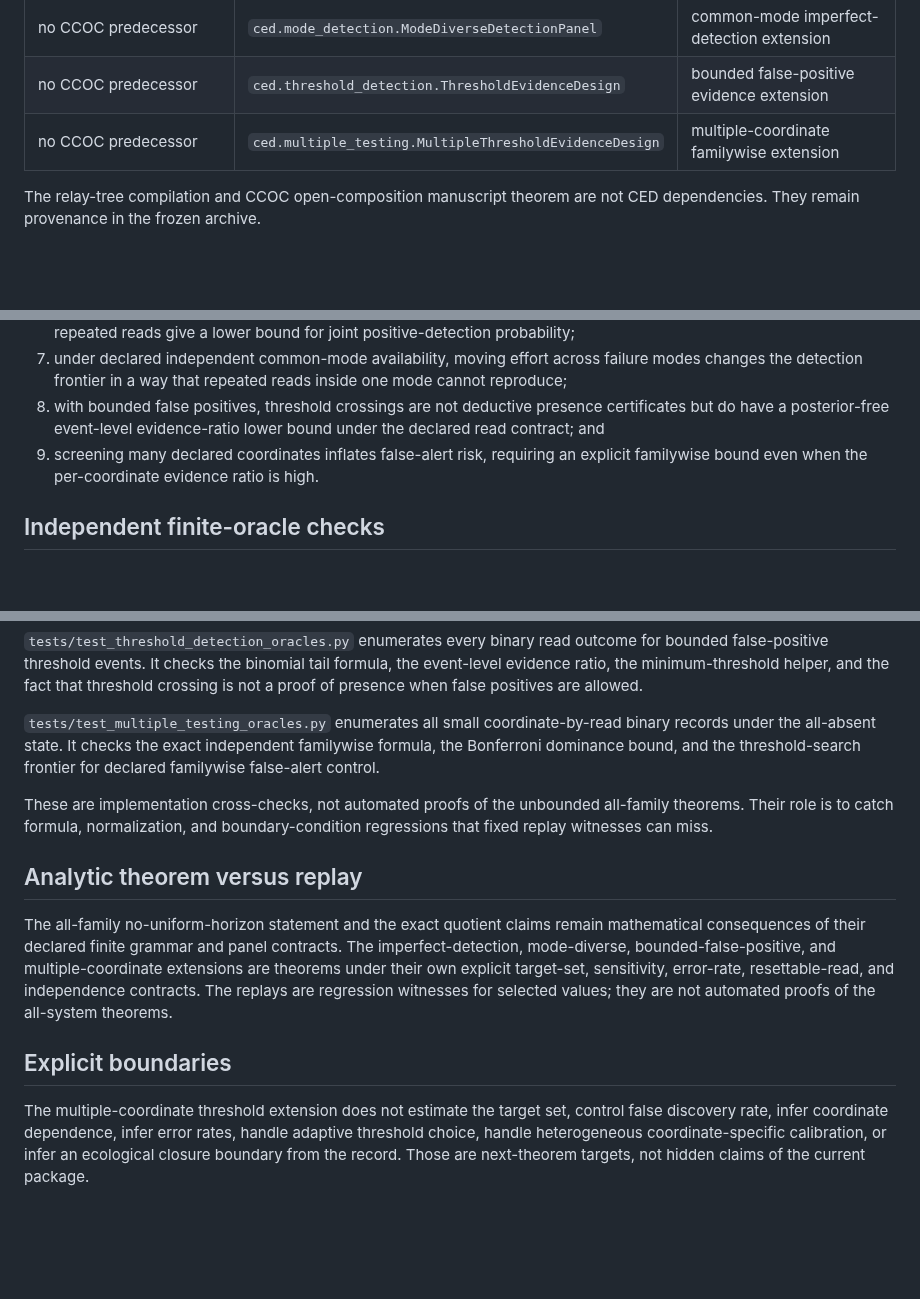
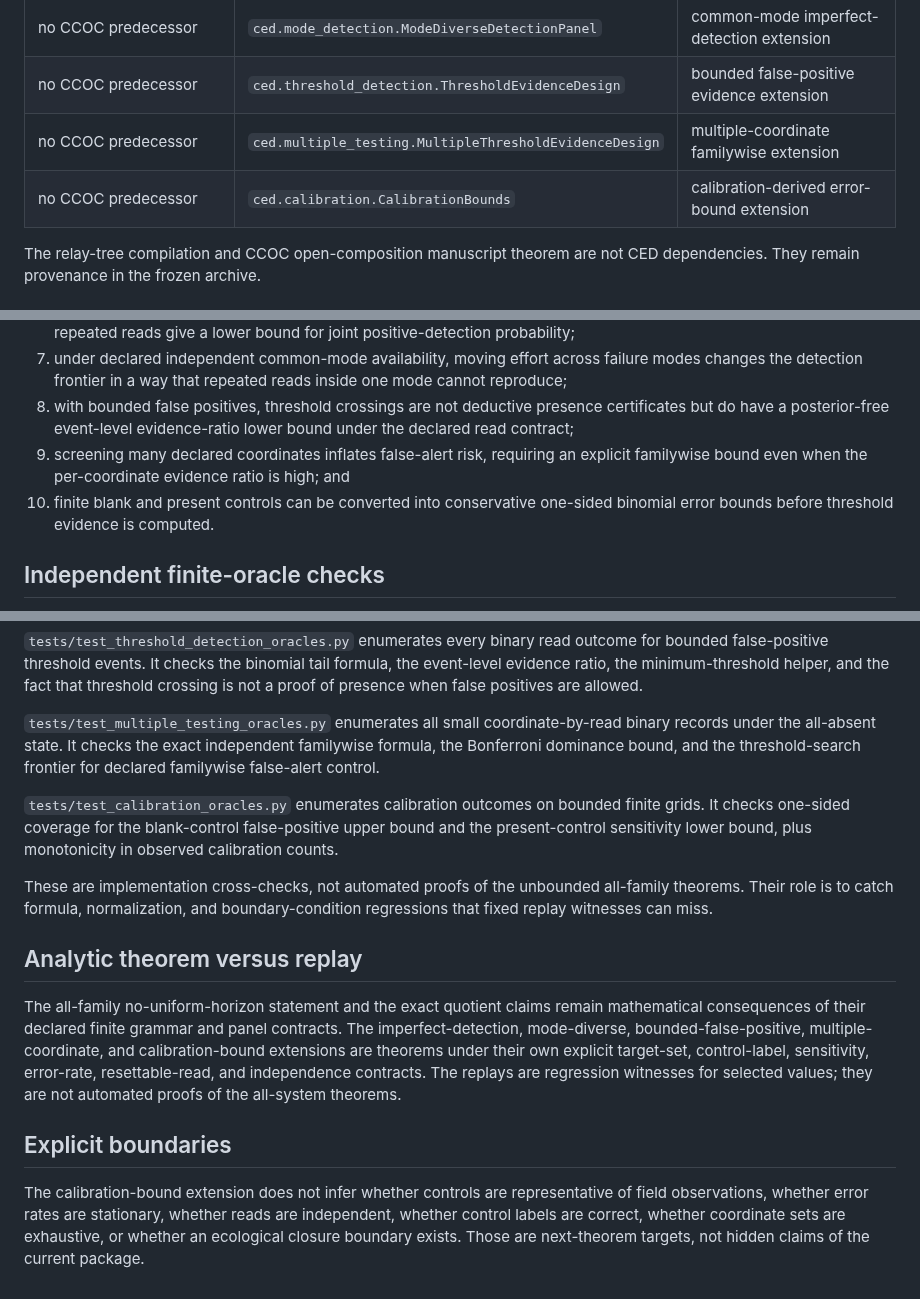
Before and after one commit to zuizui0223/ced, a Markdown page: docs/standalone_verification_audit.md, 3 parts joined by grey strips. Drawn GitHub-style; blank space fills up the shorter version.

Commit message:
docs: audit calibration-derived error bounds

```diff
--- a/docs/standalone_verification_audit.md
+++ b/docs/standalone_verification_audit.md
@@ -17,6 +17,7 @@ is deliberately not claimed by a passing test suite.
 | no CCOC predecessor | `ced.mode_detection.ModeDiverseDetectionPanel` | common-mode imperfect-detection extension |
 | no CCOC predecessor | `ced.threshold_detection.ThresholdEvidenceDesign` | bounded false-positive evidence extension |
 | no CCOC predecessor | `ced.multiple_testing.MultipleThresholdEvidenceDesign` | multiple-coordinate familywise extension |
+| no CCOC predecessor | `ced.calibration.CalibrationBounds` | calibration-derived error-bound extension |
 
 The relay-tree compilation and CCOC open-composition manuscript theorem are not
 CED dependencies. They remain provenance in the frozen archive.
@@ -43,9 +44,12 @@ The standalone tests and replay verify that:
    inside one mode cannot reproduce;
 8. with bounded false positives, threshold crossings are not deductive presence
    certificates but do have a posterior-free event-level evidence-ratio lower
-   bound under the declared read contract; and
+   bound under the declared read contract;
 9. screening many declared coordinates inflates false-alert risk, requiring an
-   explicit familywise bound even when the per-coordinate evidence ratio is high.
+   explicit familywise bound even when the per-coordinate evidence ratio is high;
+   and
+10. finite blank and present controls can be converted into conservative one-sided
+   binomial error bounds before threshold evidence is computed.
 
 ## Independent finite-oracle checks
 
@@ -82,6 +86,11 @@ binary records under the all-absent state. It checks the exact independent
 familywise formula, the Bonferroni dominance bound, and the threshold-search
 frontier for declared familywise false-alert control.
 
+`tests/test_calibration_oracles.py` enumerates calibration outcomes on bounded
+finite grids. It checks one-sided coverage for the blank-control false-positive
+upper bound and the present-control sensitivity lower bound, plus monotonicity in
+observed calibration counts.
+
 These are implementation cross-checks, not automated proofs of the unbounded
 all-family theorems. Their role is to catch formula, normalization, and
 boundary-condition regressions that fixed replay witnesses can miss.
@@ -90,16 +99,16 @@ boundary-condition regressions that fixed replay witnesses can miss.
 
 The all-family no-uniform-horizon statement and the exact quotient claims remain
 mathematical consequences of their declared finite grammar and panel contracts.
-The imperfect-detection, mode-diverse, bounded-false-positive, and
-multiple-coordinate extensions are theorems under their own explicit target-set,
-sensitivity, error-rate, resettable-read, and independence contracts. The replays
-are regression witnesses for selected values; they are not automated proofs of
-the all-system theorems.
+The imperfect-detection, mode-diverse, bounded-false-positive,
+multiple-coordinate, and calibration-bound extensions are theorems under their
+own explicit target-set, control-label, sensitivity, error-rate, resettable-read,
+and independence contracts. The replays are regression witnesses for selected
+values; they are not automated proofs of the all-system theorems.
 
 ## Explicit boundaries
 
-The multiple-coordinate threshold extension does not estimate the target set,
-control false discovery rate, infer coordinate dependence, infer error rates,
-handle adaptive threshold choice, handle heterogeneous coordinate-specific
-calibration, or infer an ecological closure boundary from the record. Those are
+The calibration-bound extension does not infer whether controls are
+representative of field observations, whether error rates are stationary, whether
+reads are independent, whether control labels are correct, whether coordinate
+sets are exhaustive, or whether an ecological closure boundary exists. Those are
 next-theorem targets, not hidden claims of the current package.
```
